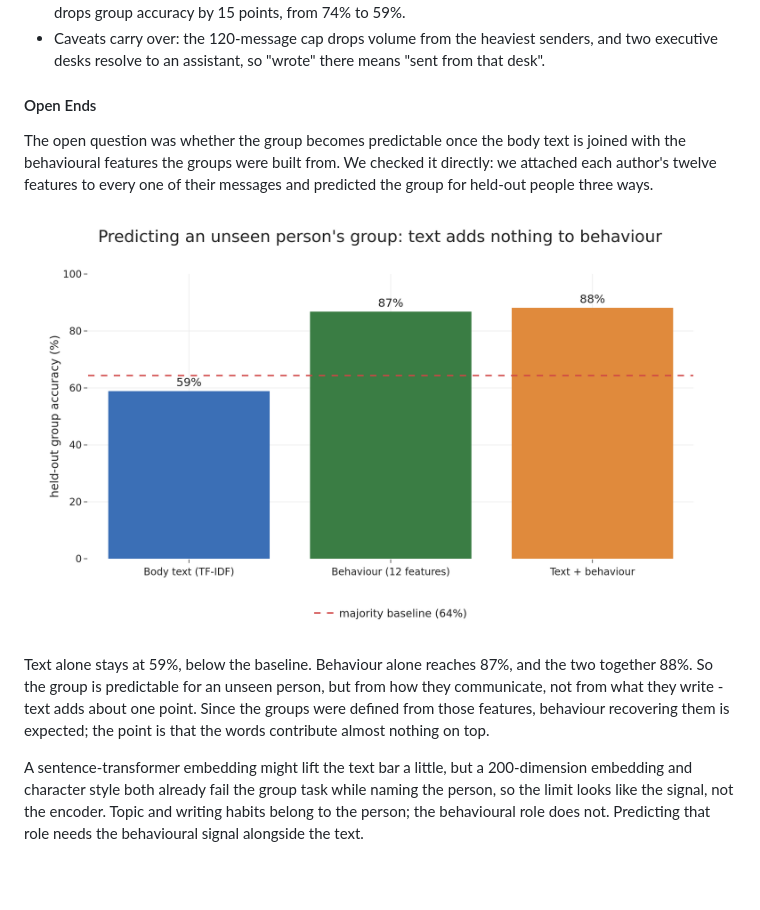
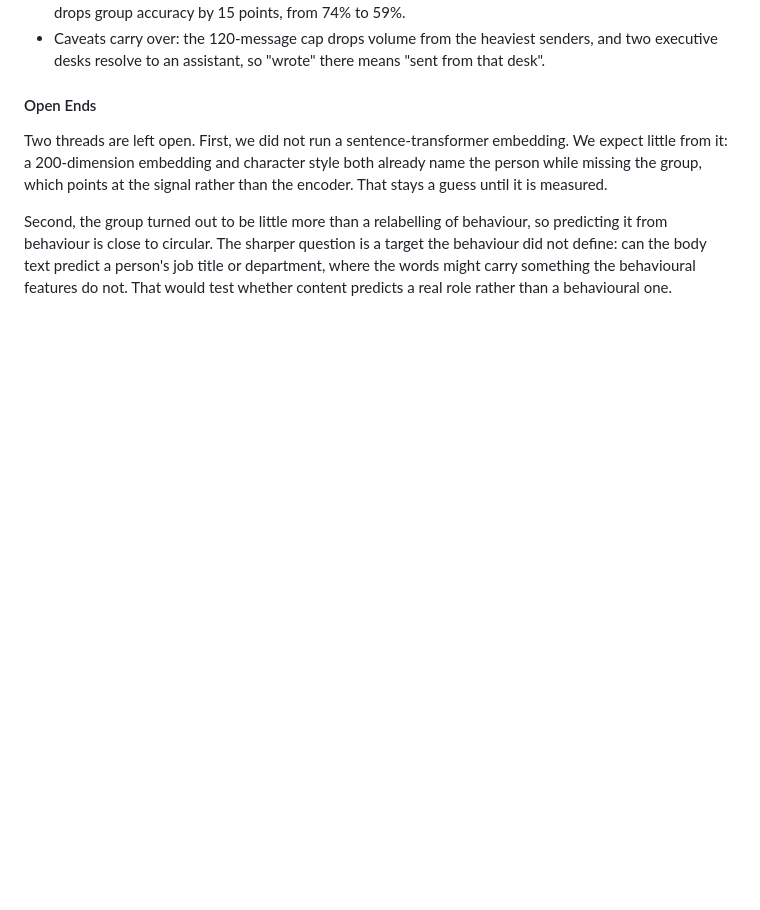
Before and after one commit to HardMax71/dm-lab-ss26-enron, a Markdown page: eda-6/WEEK6_REPORT.md, the part around one of its changes. Drawn GitHub-style; blank space fills up the shorter version.

Commit message:
docs(eda-6): move behaviour-vs-text result into Results, slim Open Ends
The text+behaviour experiment answered its own question, so it belongs in
findings, not Open Ends. New subsection 'Does behaviour close the gap?'.
Open Ends now lists only what is genuinely unresolved: the untested
sentence-transformer, and a non-circular target (predict title/department
from text) since the group is essentially a relabelling of behaviour.

```diff
--- a/eda-6/WEEK6_REPORT.md
+++ b/eda-6/WEEK6_REPORT.md
@@ -309,30 +330,17 @@
 </ul>
 <h4>Open Ends</h4>
 <p>
-  The open question was whether the group becomes predictable once the body text
-  is joined with the behavioural features the groups were built from. We checked it
-  directly: we attached each author's twelve features to every one of their
-  messages and predicted the group for held-out people three ways.
+  Two threads are left open. First, we did not run a sentence-transformer
+  embedding. We expect little from it: a 200-dimension embedding and character
+  style both already name the person while missing the group, which points at the
+  signal rather than the encoder. That stays a guess until it is measured.
 </p>
 <p>
-  <img
-    style="max-width: 100.0%;height: auto;"
-    src="https://raw.githubusercontent.com/HardMax71/dm-lab-ss26-enron/main/eda-6/plots/w6_5_text_plus_behaviour.png"
-    alt="Held-out group accuracy from text, behaviour, and both combined"
-  />
-</p>
-<p>
-  Text alone stays at 59%, below the baseline. Behaviour alone reaches 87%, and the
-  two together 88%. So the group is predictable for an unseen person, but from how
-  they communicate, not from what they write - text adds about one point. Since the
-  groups were defined from those features, behaviour recovering them is expected;
-  the point is that the words contribute almost nothing on top.
-</p>
-<p>
-  A sentence-transformer embedding might lift the text bar a little, but a
-  200-dimension embedding and character style both already fail the group task
-  while naming the person, so the limit looks like the signal, not the encoder.
-  Topic and writing habits belong to the person; the behavioural role does not.
-  Predicting that role needs the behavioural signal alongside the text.
+  Second, the group turned out to be little more than a relabelling of behaviour,
+  so predicting it from behaviour is close to circular. The sharper question is a
+  target the behaviour did not define: can the body text predict a person's job
+  title or department, where the words might carry something the behavioural
+  features do not. That would test whether content predicts a real role rather than
+  a behavioural one.
 </p>
 <p><br /></p>
```
Also changed, not shown: other parts of eda-6/WEEK6_REPORT.md (+21 -0 lines).
